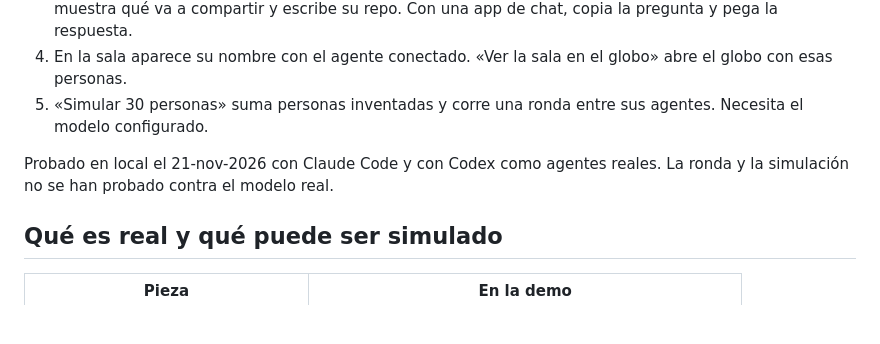
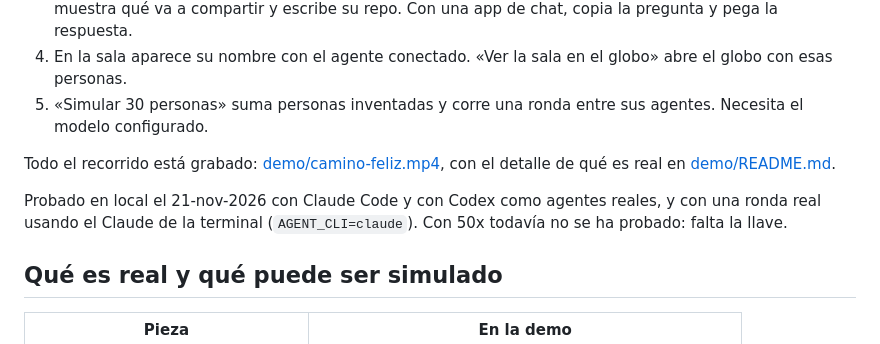
Before and after one commit to platanus-hack/platanus-hack-26-cl-team-11, a Markdown page: docs/DEMO.md, the part around the change. Rendered like a GitHub page; blank space fills up the shorter version.

```diff
--- a/docs/DEMO.md
+++ b/docs/DEMO.md
@@ -40,7 +40,9 @@ Para mostrar el multijugador con el público:
 4. En la sala aparece su nombre con el agente conectado. «Ver la sala en el globo» abre el globo con esas personas.
 5. «Simular 30 personas» suma personas inventadas y corre una ronda entre sus agentes. Necesita el modelo configurado.
 
-Probado en local el 21-nov-2026 con Claude Code y con Codex como agentes reales. La ronda y la simulación no se han probado contra el modelo real.
+Todo el recorrido está grabado: [demo/camino-feliz.mp4](demo/camino-feliz.mp4), con el detalle de qué es real en [demo/README.md](demo/README.md).
+
+Probado en local el 21-nov-2026 con Claude Code y con Codex como agentes reales, y con una ronda real usando el Claude de la terminal (`AGENT_CLI=claude`). Con 50x todavía no se ha probado: falta la llave.
 
 ## Qué es real y qué puede ser simulado
 
```
Also changed, not shown: README.md (+2 -1 lines), docs/OPEN_QUESTIONS.md (+1 -1 lines), docs/demo/README.md (added, +61 -0 lines), docs/demo/camino-feliz.png (added), 5 other files.
